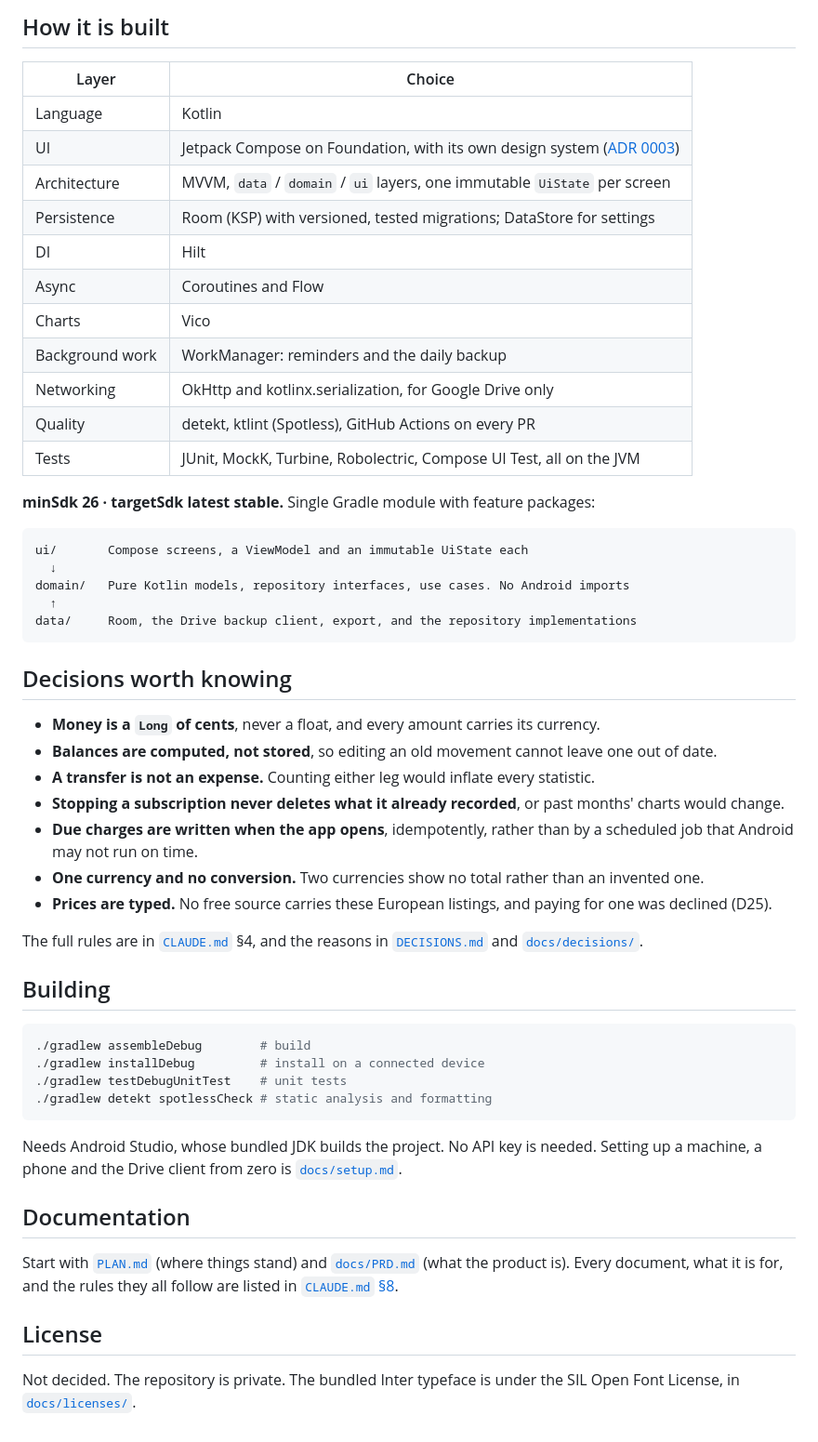
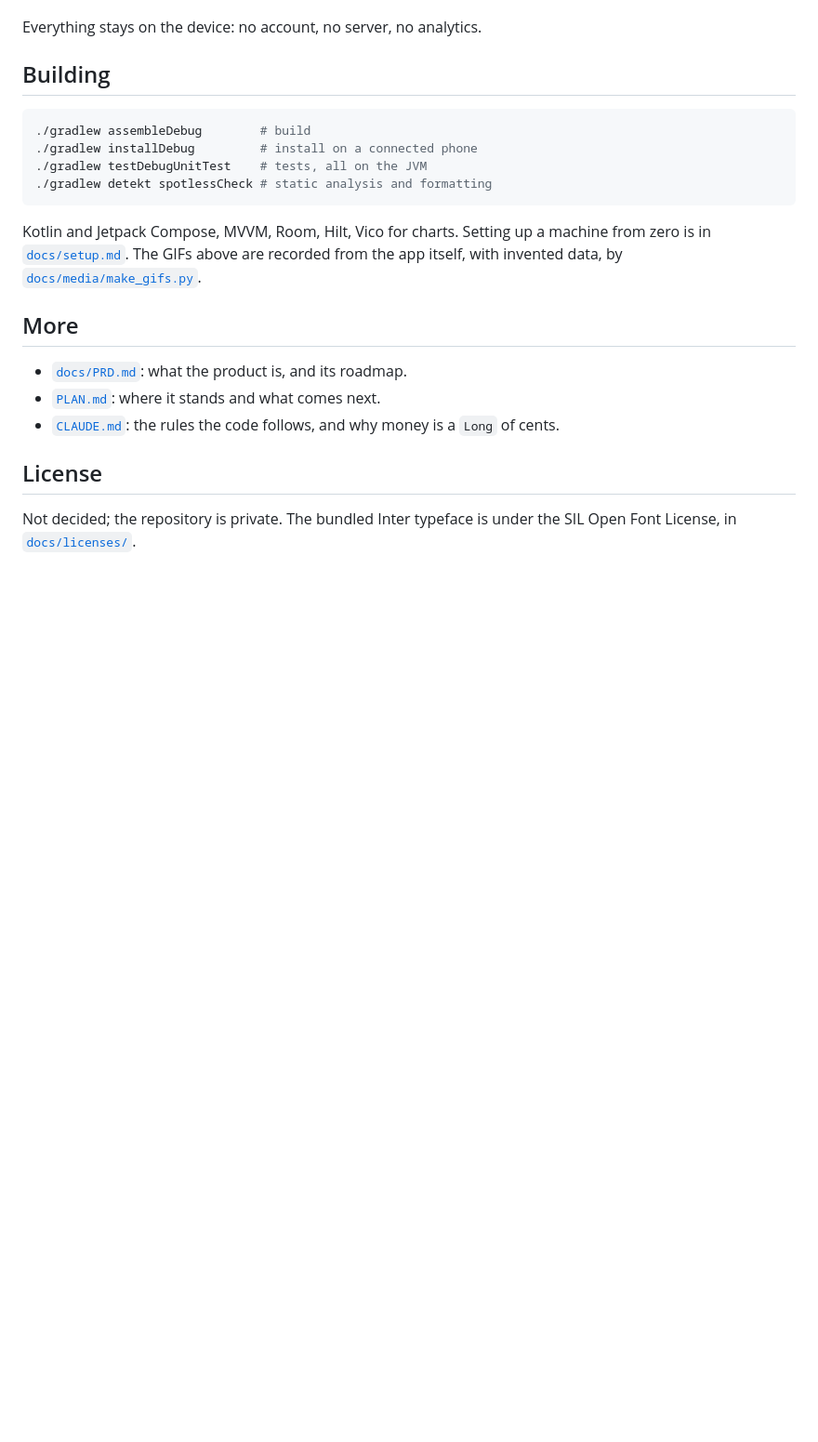
Before and after one commit to anderescaray/cents, a Markdown page: README.md, the part around one of its changes. Shown at 93% size. GitHub-like rendering; blank space fills up the shorter version.

````diff
--- a/README.md
+++ b/README.md
@@ -64,65 +42,25 @@ and what comes next, is in [`PLAN.md`](PLAN.md).
-## How it is built
-
-| Layer | Choice |
-|---|---|
-| Language | Kotlin |
-| UI | Jetpack Compose on Foundation, with its own design system ([ADR 0003](docs/decisions/0003-the-ring.md)) |
-| Architecture | MVVM, `data` / `domain` / `ui` layers, one immutable `UiState` per screen |
-| Persistence | Room (KSP) with versioned, tested migrations; DataStore for settings |
-| DI | Hilt |
-| Async | Coroutines and Flow |
-| Charts | Vico |
-| Background work | WorkManager: reminders and the daily backup |
-| Networking | OkHttp and kotlinx.serialization, for Google Drive only |
-| Quality | detekt, ktlint (Spotless), GitHub Actions on every PR |
-| Tests | JUnit, MockK, Turbine, Robolectric, Compose UI Test, all on the JVM |
-
-**minSdk 26 · targetSdk latest stable.** Single Gradle module with feature packages:
-
-```
-ui/       Compose screens, a ViewModel and an immutable UiState each
-  ↓
-domain/   Pure Kotlin models, repository interfaces, use cases. No Android imports
-  ↑
-data/     Room, the Drive backup client, export, and the repository implementations
-```
-
-## Decisions worth knowing
-
-- **Money is a `Long` of cents**, never a float, and every amount carries its currency.
-- **Balances are computed, not stored**, so editing an old movement cannot leave one out of
-  date.
-- **A transfer is not an expense.** Counting either leg would inflate every statistic.
-- **Stopping a subscription never deletes what it already recorded**, or past months' charts
-  would change.
-- **Due charges are written when the app opens**, idempotently, rather than by a scheduled job
-  that Android may not run on time.
-- **One currency and no conversion.** Two currencies show no total rather than an invented one.
-- **Prices are typed.** No free source carries these European listings, and paying for one was
-  declined (D25).
-
-The full rules are in [`CLAUDE.md`](CLAUDE.md) §4, and the reasons in
-[`DECISIONS.md`](DECISIONS.md) and [`docs/decisions/`](docs/decisions/).
+Everything stays on the device: no account, no server, no analytics.
 
 ## Building
 
 ```bash
 ./gradlew assembleDebug        # build
-./gradlew installDebug         # install on a connected device
-./gradlew testDebugUnitTest    # unit tests
+./gradlew installDebug         # install on a connected phone
+./gradlew testDebugUnitTest    # tests, all on the JVM
 ./gradlew detekt spotlessCheck # static analysis and formatting
 ```
 
-Needs Android Studio, whose bundled JDK builds the project. No API key is needed. Setting up a
-machine, a phone and the Drive client from zero is [`docs/setup.md`](docs/setup.md).
+Kotlin and Jetpack Compose, MVVM, Room, Hilt, Vico for charts. Setting up a machine from zero is in
+[`docs/setup.md`](docs/setup.md). The GIFs above are recorded from the app itself, with invented
+data, by [`docs/media/make_gifs.py`](docs/media/make_gifs.py).
 
-## Documentation
+## More
 
-Start with [`PLAN.md`](PLAN.md) (where things stand) and [`docs/PRD.md`](docs/PRD.md) (what the
-product is). Every document, what it is for, and the rules they all follow are listed in
-[`CLAUDE.md` §8](CLAUDE.md#8-documentation).
+- [`docs/PRD.md`](docs/PRD.md): what the product is, and its roadmap.
+- [`PLAN.md`](PLAN.md): where it stands and what comes next.
+- [`CLAUDE.md`](CLAUDE.md): the rules the code follows, and why money is a `Long` of cents.
 
 ## License
 
-Not decided. The repository is private. The bundled Inter typeface is under the SIL Open Font
+Not decided; the repository is private. The bundled Inter typeface is under the SIL Open Font
 License, in [`docs/licenses/`](docs/licenses/).
````
Also changed, not shown: other parts of README.md (+33 -55 lines), docs/media/capture.gif (added), docs/media/investments.gif (added), docs/media/reports.gif (added), 4 other files.
